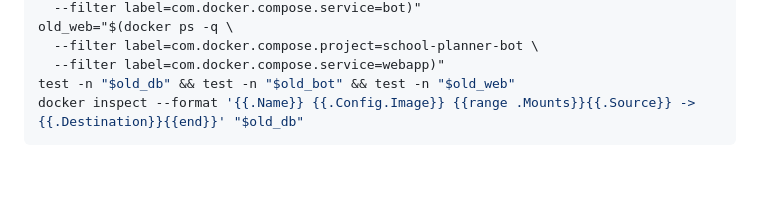
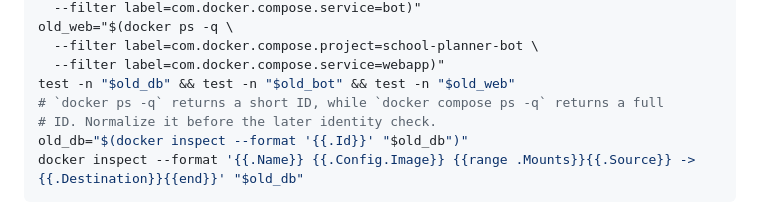
Before and after one commit to IT-Sync/School-Planner-Bot, a Markdown page: docs/rescue-old-containers.md, the part around the change. Rendered like a GitHub page; blank space fills up the shorter version.

Commit message:
docs: normalize database container ID during rescue checks

````diff
--- a/docs/rescue-old-containers.md
+++ b/docs/rescue-old-containers.md
@@ -21,6 +21,9 @@ old_web="$(docker ps -q \
   --filter label=com.docker.compose.project=school-planner-bot \
   --filter label=com.docker.compose.service=webapp)"
 test -n "$old_db" && test -n "$old_bot" && test -n "$old_web"
+# `docker ps -q` returns a short ID, while `docker compose ps -q` returns a full
+# ID. Normalize it before the later identity check.
+old_db="$(docker inspect --format '{{.Id}}' "$old_db")"
 docker inspect --format '{{.Name}} {{.Config.Image}} {{range .Mounts}}{{.Source}} -> {{.Destination}}{{end}}' "$old_db"
 ```
 
````
